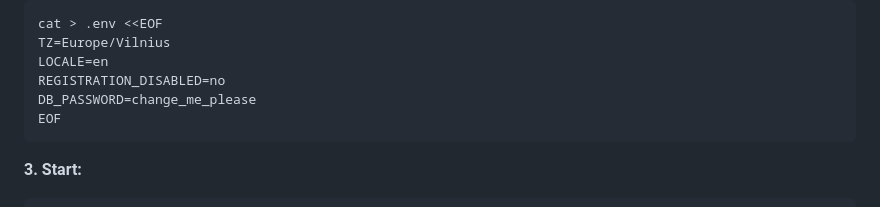
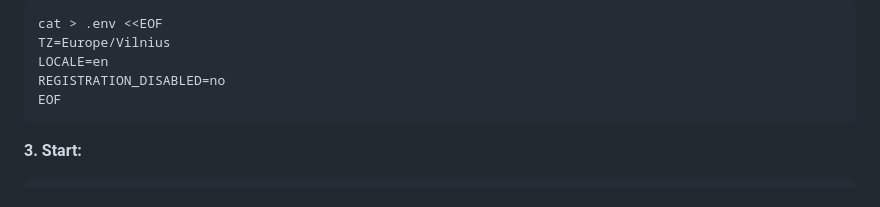
Before and after one commit to algirdasc/expensave, a Markdown page: README.md, the part around the change. Drawn GitHub-style.

Commit message:
Remove DB_PASSWORD placeholder from README
Remove placeholder database password from README.

````diff
--- a/README.md
+++ b/README.md
@@ -95,7 +95,6 @@ cat > .env <<EOF
 TZ=Europe/Vilnius
 LOCALE=en
 REGISTRATION_DISABLED=no
-DB_PASSWORD=change_me_please
 EOF
 ```
 
````
